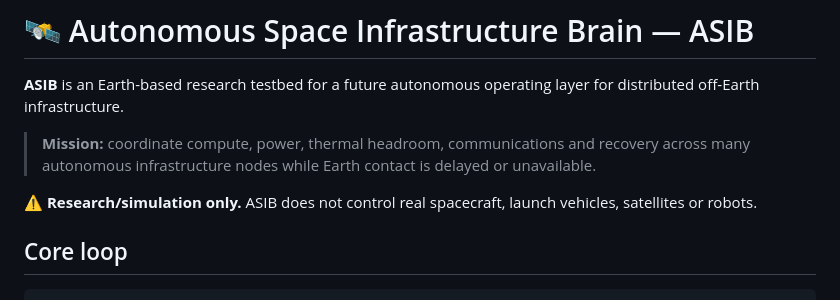
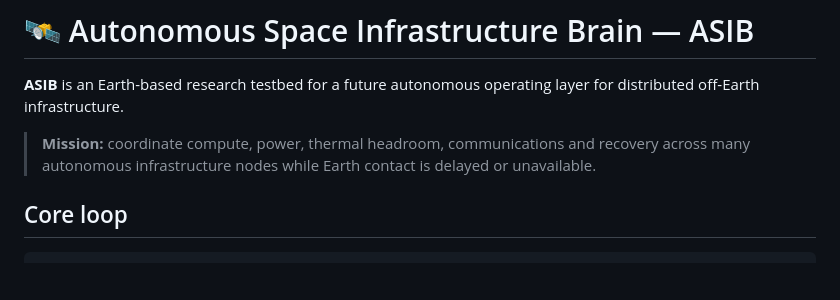
Before and after one commit to Tushar750p/Autonomous-Space-Infrastructure-Brain-ASIB, a Markdown page: README.md, the part around the change. Rendered like a GitHub page; blank space fills up the shorter version.

```diff
--- a/README.md
+++ b/README.md
@@ -4,7 +4,6 @@
 
 > **Mission:** coordinate compute, power, thermal headroom, communications and recovery across many autonomous infrastructure nodes while Earth contact is delayed or unavailable.
 
-⚠️ **Research/simulation only.** ASIB does not control real spacecraft, launch vehicles, satellites or robots.
 
 ## Core loop
 
```
